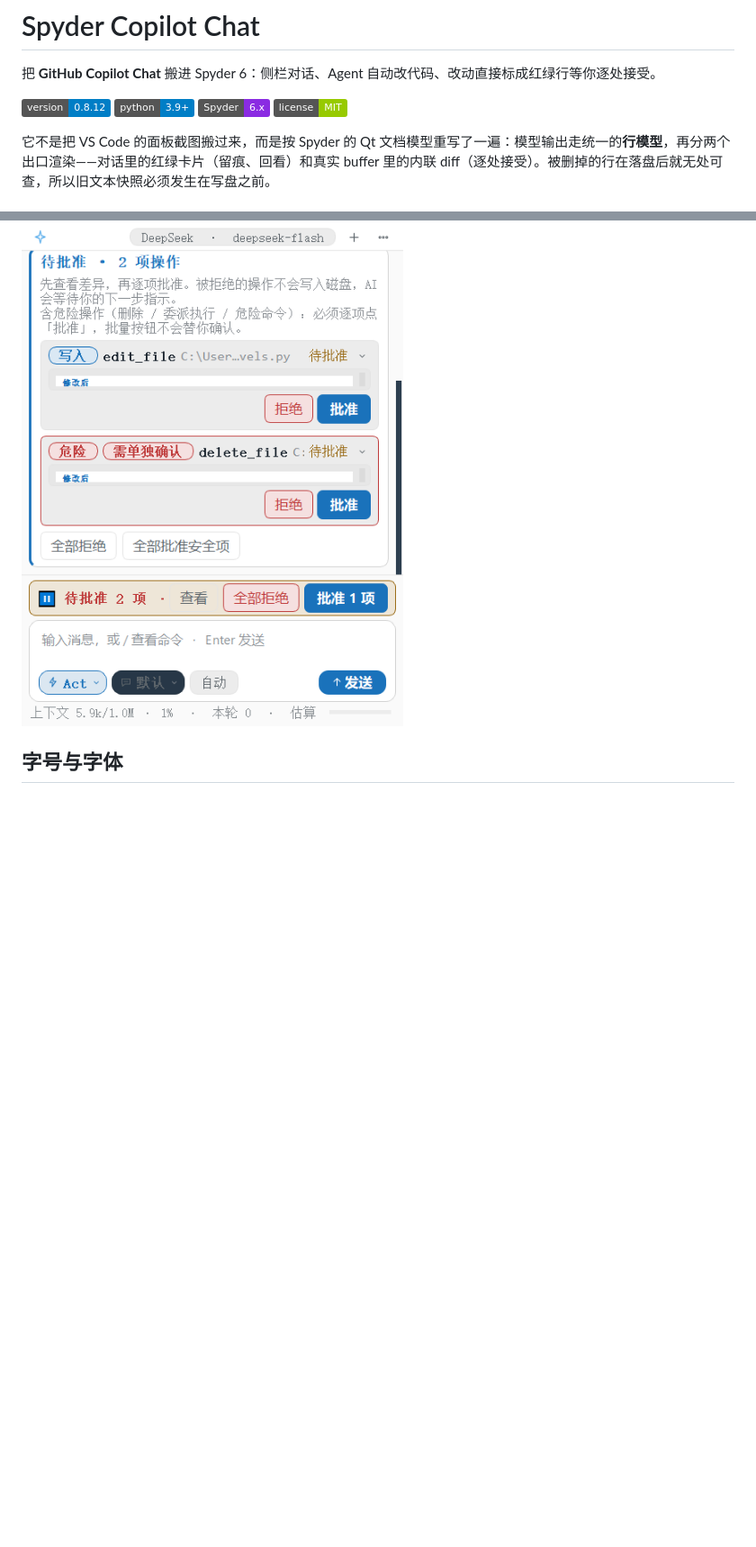
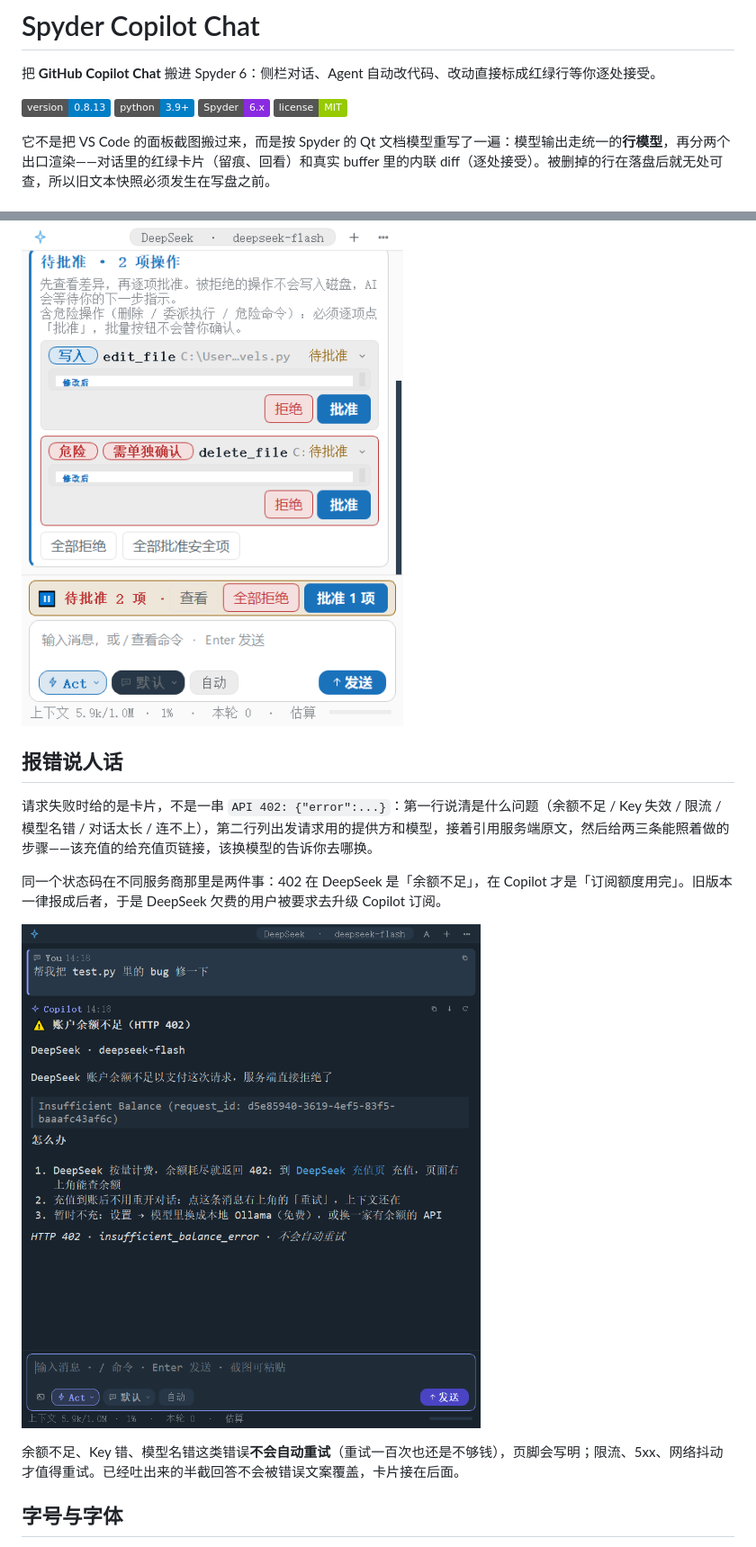
Before and after one commit to 2818194829/SpyderCopilotChat, a Markdown page: README.md, 2 parts joined by grey strips. Shown at 90% size. Drawn GitHub-style; pictures changed too: docs/images/api-error-402-card-dark.png (added); badges without logos; blank space fills up the shorter version.

```diff
--- a/README.md
+++ b/README.md
@@ -2,7 +2,7 @@
 
 把 **GitHub Copilot Chat** 搬进 Spyder 6：侧栏对话、Agent 自动改代码、改动直接标成红绿行等你逐处接受。
 
-![version](https://img.shields.io/badge/version-0.8.12-blue)
+![version](https://img.shields.io/badge/version-0.8.13-blue)
 ![python](https://img.shields.io/badge/python-3.9%2B-blue)
 ![spyder](https://img.shields.io/badge/Spyder-6.x-8A2BE2)
 ![license](https://img.shields.io/badge/license-MIT-green)
@@ -70,6 +70,16 @@ Spyder 独立安装包把自带环境目录设成只读 ACL，`pip` 默认会落
 危险操作（删除、危险命令）不参与批量批准，这时条上只写「还有 N 项危险操作」，必须回到卡片看过 diff 再逐项点。
 
 ![审批](docs/images/approval-bar-light.png)
+
+## 报错说人话
+
+请求失败时给的是卡片，不是一串 `API 402: {"error":...}`：第一行说清是什么问题（余额不足 / Key 失效 / 限流 / 模型名错 / 对话太长 / 连不上），第二行列出发请求用的提供方和模型，接着引用服务端原文，然后给两三条能照着做的步骤——该充值的给充值页链接，该换模型的告诉你去哪换。
+
+同一个状态码在不同服务商那里是两件事：402 在 DeepSeek 是「余额不足」，在 Copilot 才是「订阅额度用完」。旧版本一律报成后者，于是 DeepSeek 欠费的用户被要求去升级 Copilot 订阅。
+
+![402 余额不足](docs/images/api-error-402-card-dark.png)
+
+余额不足、Key 错、模型名错这类错误**不会自动重试**（重试一百次也还是不够钱），页脚会写明；限流、5xx、网络抖动才值得重试。已经吐出来的半截回答不会被错误文案覆盖，卡片接在后面。
 
 ## 字号与字体
 
```
Also changed, not shown: CHANGELOG.md (+26 -0 lines), docs/images/api-error-402-midtask-dark.png (added), docs/images/api-error-402-partial-dark.png (added), 6 other files.
